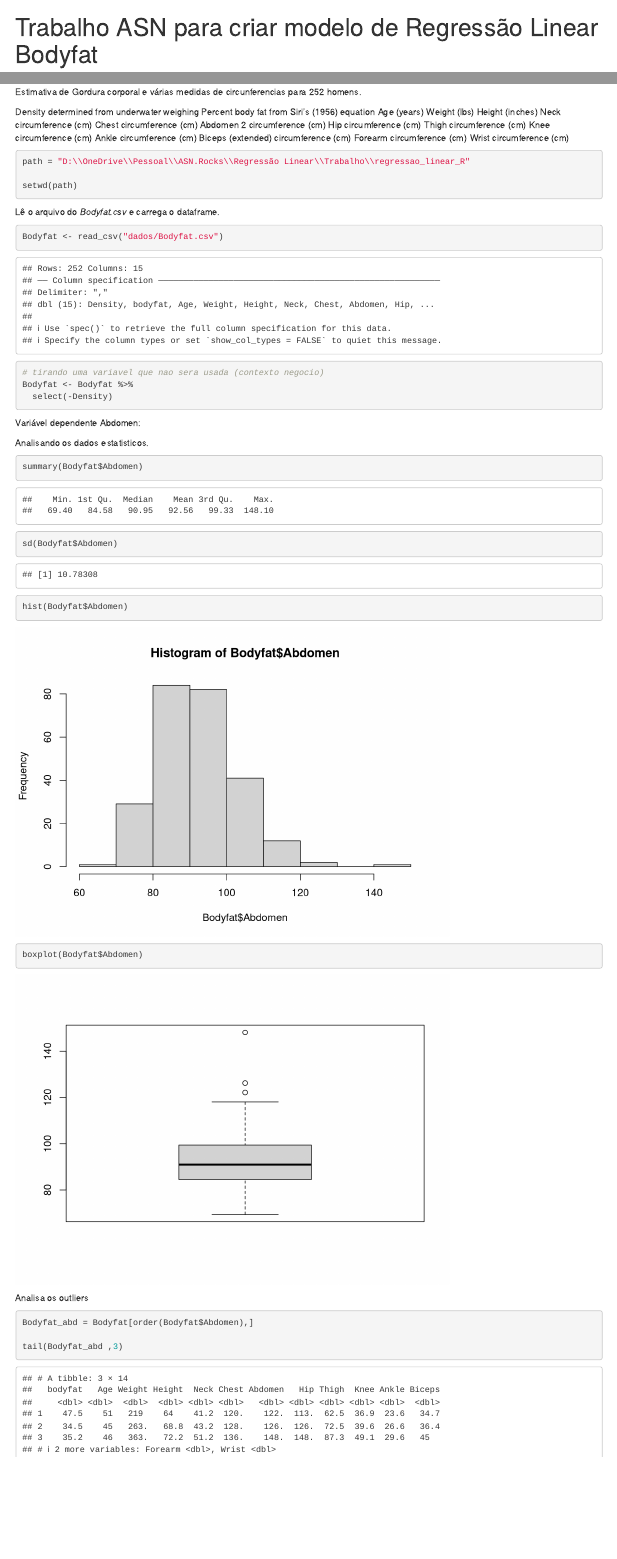
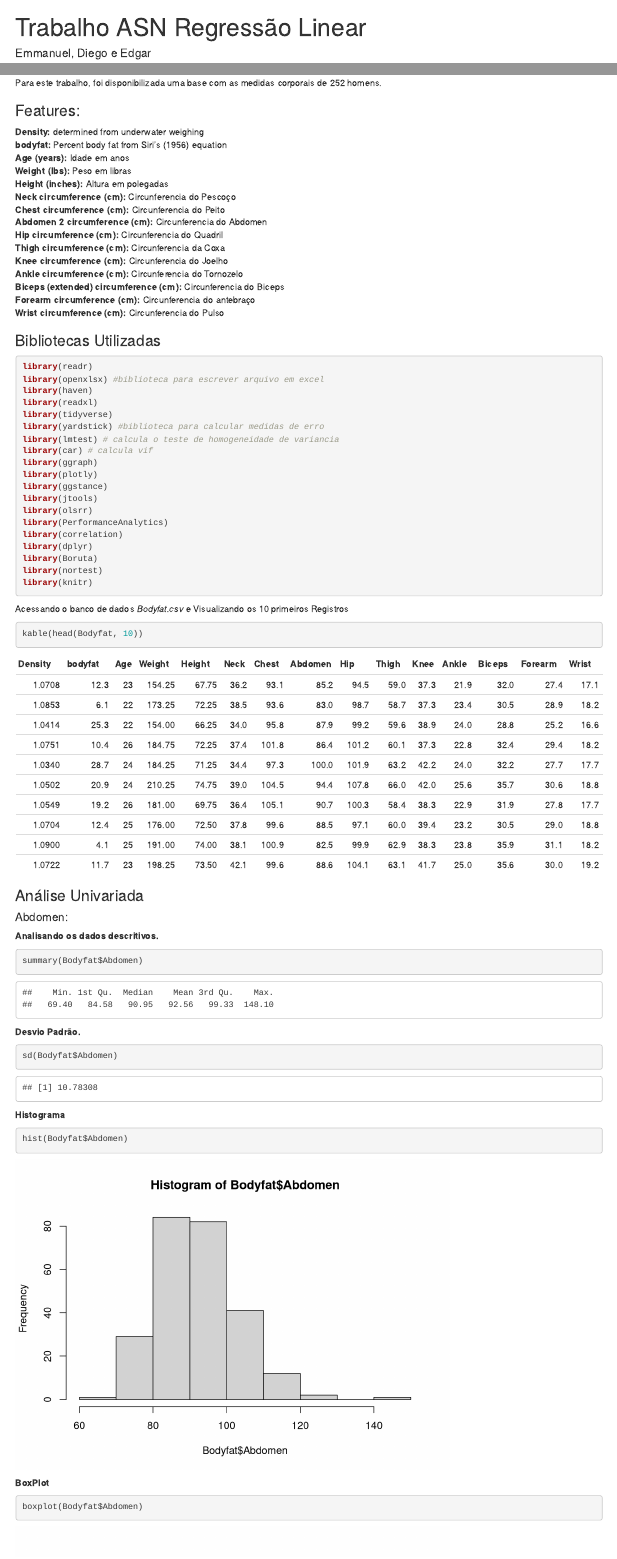
Before and after one commit to ecordeiro/regressao_linear_R, an R Markdown document (bodyfat.Rmd): the page in a window 1100 px wide, from its top, and a second part further down, joined at a grey line. Rendered offline with R 4.5, knitr and Pandoc, with nearby package versions; some code elsewhere in the file could not run offline.

Commit message:
Alterações do leiaute
Fiz alguns testes de leiaute para ficar uma relatório mais bacana

````diff
--- a/bodyfat.Rmd
+++ b/bodyfat.Rmd
@@ -1,4 +1,5 @@
 ---
-title: "Trabalho ASN para criar modelo de Regressão Linear Bodyfat"
-output: Modelo de Regressão Linear
+title: "Trabalho ASN Regressão Linear"
+author: "Emmanuel, Diego e Edgar"
+output: html_document
 ---
@@ -5,24 +7,29 @@ output: Modelo de Regressão Linear
 
-Estimativa de Gordura corporal e várias medidas de circunferencias para 252 homens.
+## Estimativa de Gordura corporal
 
-Density determined from underwater weighing
-Percent body fat from Siri's (1956) equation
-Age (years)
-Weight (lbs)
-Height (inches)
-Neck circumference (cm)
-Chest circumference (cm)
-Abdomen 2 circumference (cm)
-Hip circumference (cm)
-Thigh circumference (cm)
-Knee circumference (cm)
-Ankle circumference (cm)
-Biceps (extended) circumference (cm)
-Forearm circumference (cm)
-Wrist circumference (cm)
+Para este trabalho, foi disponibilizada uma base com as medidas corporais de 252 homens.
 
+### Features:
 
-```{r include=FALSE}
+**Density:** determined from underwater weighing
+**bodyfat:** Percent body fat from Siri's (1956) equation
+**Age (years):** Idade em anos
+**Weight (lbs):** Peso em libras
+**Height (inches):**  Altura em polegadas
+**Neck circumference (cm):** Circunferencia do Pescoço
+**Chest circumference (cm):** Circunferencia do Peito
+**Abdomen 2 circumference (cm):** Circunferencia do Abdomen
+**Hip circumference (cm):** Circunferencia do Quadril
+**Thigh circumference (cm):** Circunferencia da Coxa
+**Knee circumference (cm):** Circunferencia do Joelho
+**Ankle circumference (cm):** Circunferencia do Tornozelo
+**Biceps (extended) circumference (cm):** Circunferencia do Biceps
+**Forearm circumference (cm):** Circunferencia do antebraço
+**Wrist circumference (cm):** Circunferencia do Pulso
+
+### Bibliotecas Utilizadas
+
+```{r Bibliotecas Utilizadas, message=FALSE, warning=FALSE}
 library(readr)
 library(openxlsx) #biblioteca para escrever arquivo em excel
 library(haven)
@@ -41,49 +48,56 @@ library(correlation)
 library(dplyr)
 library(Boruta)
 library(nortest)
+library(knitr)
 ```
 
-```{r}
+```{r include=FALSE}
 path = "D:\\OneDrive\\Pessoal\\ASN.Rocks\\Regressão Linear\\Trabalho\\regressao_linear_R"
 
 setwd(path)
 ```
 
 
-Lê o arquivo do *Bodyfat.csv* e carrega o dataframe.
+Acessando o banco de dados *Bodyfat.csv* e Visualizando os 10 primeiros Registros
 
+```{r include=FALSE}
+
+Bodyfat <- read_csv("dados/Bodyfat.csv")
+# tirando uma variavel que nao sera usada (contexto negocio)
+#Bodyfat <- Bodyfat %>%
+#  select(-Density)
+
+```
 
 ```{r}
 
-Bodyfat <- read_csv("dados/Bodyfat.csv")
-# tirando uma variavel que nao sera usada (contexto negocio)
-Bodyfat <- Bodyfat %>%
-  select(-Density)
+kable(head(Bodyfat, 10))
+
 ```
 
-Variável dependente Abdomen:
+### Análise Univariada
 
-Analisando os dados estatisticos.
+#### Abdomen:
 
-
+**Analisando os dados descritivos.**
 ```{r}
 summary(Bodyfat$Abdomen)
 ```
-
+**Desvio Padrão.**
 ```{r}
 sd(Bodyfat$Abdomen)
 ```
+**Histograma**
 ```{r}
 hist(Bodyfat$Abdomen)
 ```
 
+**BoxPlot**
 ```{r}
 boxplot(Bodyfat$Abdomen)
 ```
-Analisa os outliers
-
+**Analisa os outliers**
 ```{r}
-
 Bodyfat_abd = Bodyfat[order(Bodyfat$Abdomen),]
 
 tail(Bodyfat_abd ,3)
````
Also changed, not shown: bodyfat.html (added), bodyfat.Rmd (1 more changed lines).
